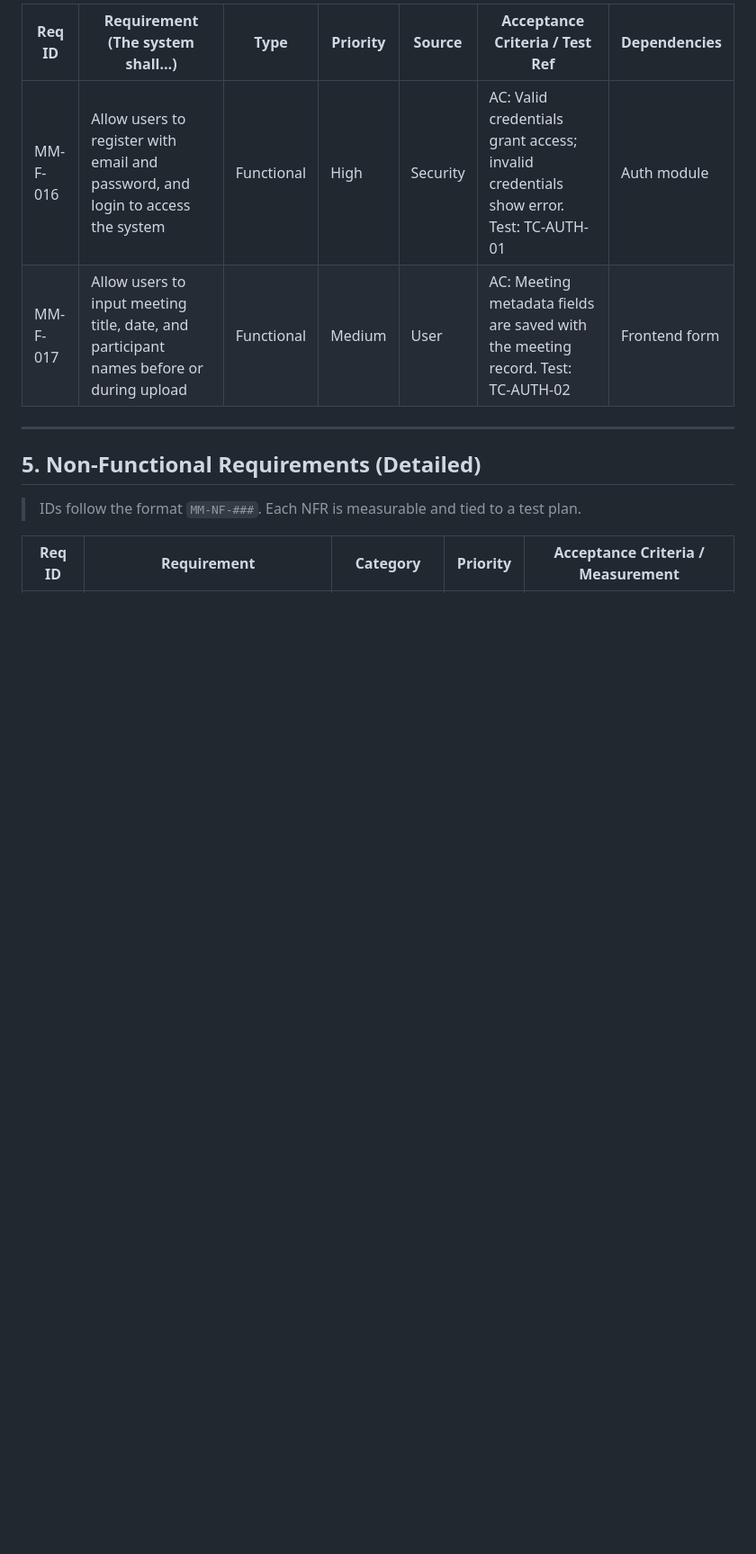
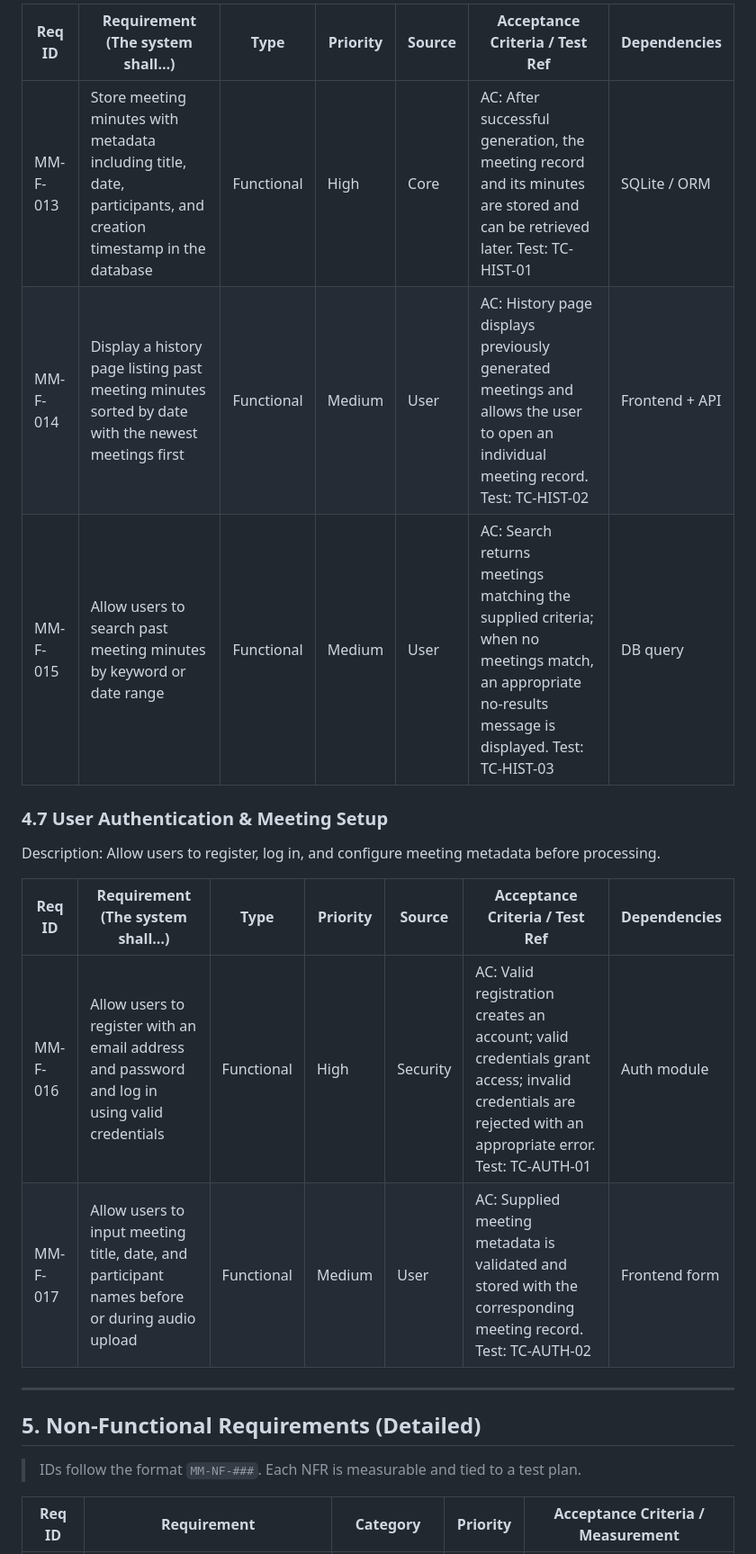
Before and after one commit to Faizz-code9/MAXI, a Markdown page: docs/SRS.md, the part around one of its changes. Shown at 90% size. Rendered like a GitHub page; blank space fills up the shorter version.

```diff
--- a/docs/SRS.md
+++ b/docs/SRS.md
@@ -264,8 +264,18 @@ No specialized hardware required. The system operates entirely through web brows
 
-| Req ID | Requirement (The system shall…) | Type | Priority | Source | Acceptance Criteria / Test Ref | Dependencies |
-|---|---|---|---|---|---|---|
-| MM-F-016 | Allow users to register with email and password, and login to access the system | Functional | High | Security | AC: Valid credentials grant access; invalid credentials show error. Test: TC-AUTH-01 | Auth module |
-| MM-F-017 | Allow users to input meeting title, date, and participant names before or during upload | Functional | Medium | User | AC: Meeting metadata fields are saved with the meeting record. Test: TC-AUTH-02 | Frontend form |
+Req ID | Requirement (The system shall…) | Type | Priority | Source | Acceptance Criteria / Test Ref | Dependencies
+--- | --- | --- | --- | --- | --- | ---
+MM-F-013 | Store meeting minutes with metadata including title, date, participants, and creation timestamp in the database | Functional | High | Core | AC: After successful generation, the meeting record and its minutes are stored and can be retrieved later. Test: TC-HIST-01 | SQLite / ORM
+MM-F-014 | Display a history page listing past meeting minutes sorted by date with the newest meetings first | Functional | Medium | User | AC: History page displays previously generated meetings and allows the user to open an individual meeting record. Test: TC-HIST-02 | Frontend + API
+MM-F-015 | Allow users to search past meeting minutes by keyword or date range | Functional | Medium | User | AC: Search returns meetings matching the supplied criteria; when no meetings match, an appropriate no-results message is displayed. Test: TC-HIST-03 | DB query
+
+### 4.7 User Authentication & Meeting Setup
+
+Description: Allow users to register, log in, and configure meeting metadata before processing.
+
+Req ID | Requirement (The system shall…) | Type | Priority | Source | Acceptance Criteria / Test Ref | Dependencies
+--- | --- | --- | --- | --- | --- | ---
+MM-F-016 | Allow users to register with an email address and password and log in using valid credentials | Functional | High | Security | AC: Valid registration creates an account; valid credentials grant access; invalid credentials are rejected with an appropriate error. Test: TC-AUTH-01 | Auth module
+MM-F-017 | Allow users to input meeting title, date, and participant names before or during audio upload | Functional | Medium | User | AC: Supplied meeting metadata is validated and stored with the corresponding meeting record. Test: TC-AUTH-02 | Frontend form
 
 ---
 
```
Also changed, not shown: other parts of docs/SRS.md (+71 -68 lines).
